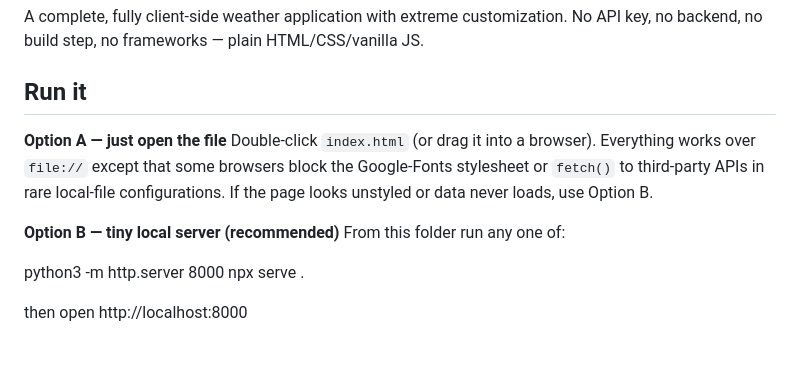
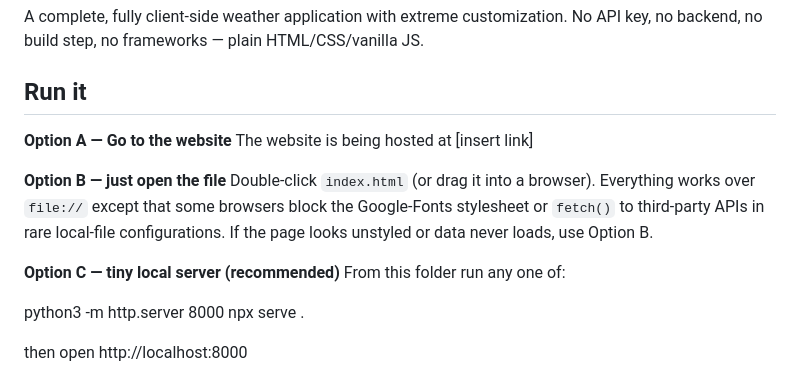
Before and after one commit to nf806893-debug/Nexora-Weather, a Markdown page: README.md, the part around the change. GitHub-like rendering; blank space fills up the shorter version.

```diff
--- a/README.md
+++ b/README.md
@@ -4,14 +4,16 @@ A complete, fully client-side weather application with extreme customization.
 No API key, no backend, no build step, no frameworks — plain HTML/CSS/vanilla JS.
 
 ## Run it
+**Option A — Go to the website**
+The website is being hosted at [insert link]
 
-**Option A — just open the file**
+**Option B — just open the file**
 Double-click `index.html` (or drag it into a browser). Everything works over
 `file://` except that some browsers block the Google-Fonts stylesheet or
 `fetch()` to third-party APIs in rare local-file configurations. If the page
 looks unstyled or data never loads, use Option B.
 
-**Option B — tiny local server (recommended)**
+**Option C — tiny local server (recommended)**
 From this folder run any one of:
 
 python3 -m http.server 8000
```
